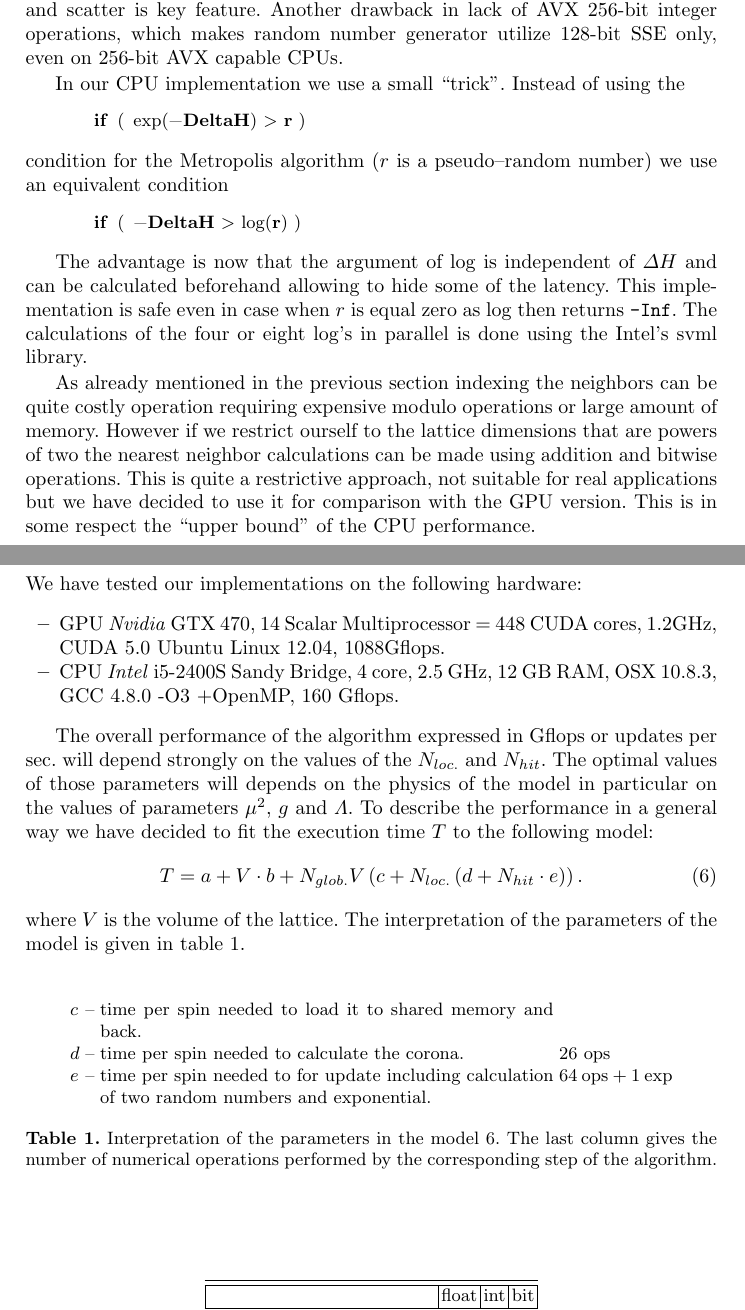
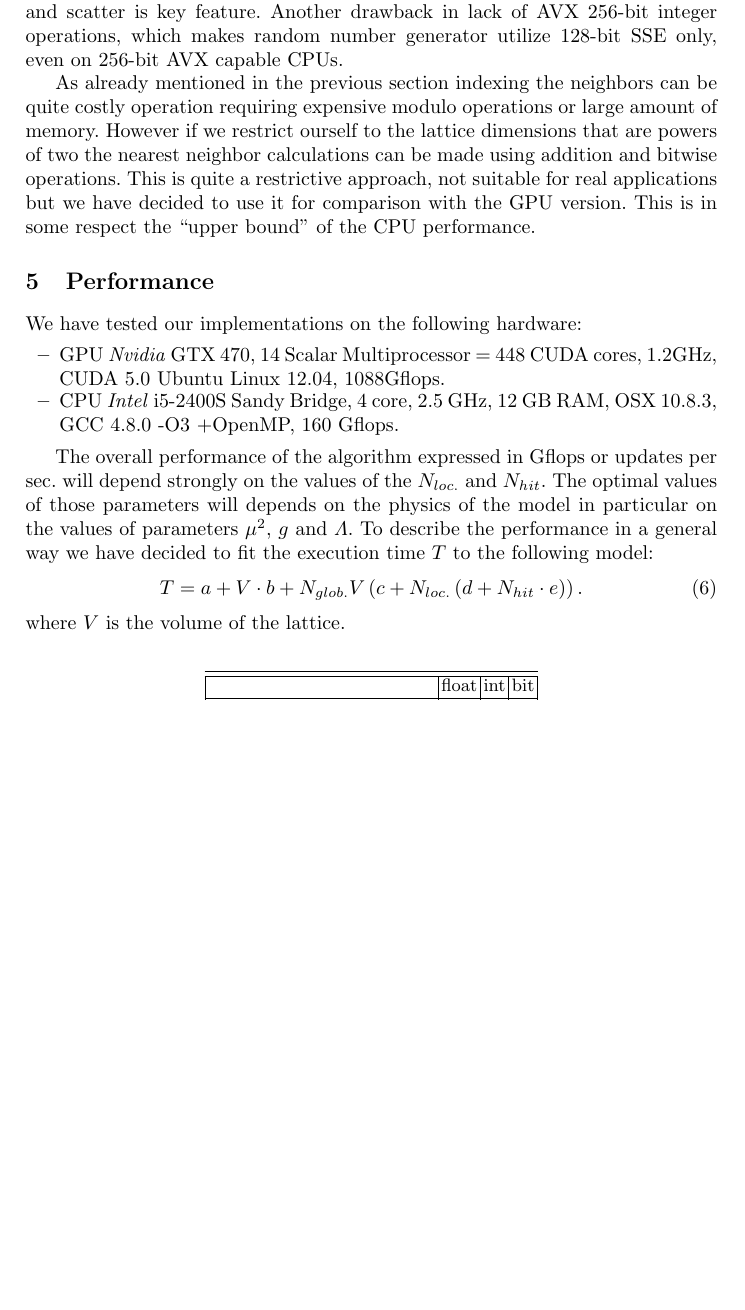
Before and after one commit to ujhpc/phi4, a LaTeX paper (doc/PPAM13/proceedins.tex): two parts of pages 7 and 8 of 11 before the commit and part of page 7 of 10 after it, the two joined at a grey line, cut so that both start at the same text, the shorter picture padded with empty space. Compiled offline with pdfLaTeX.

Commit message:
proceedings.tex for PPAM2013

```diff
--- a/doc/PPAM13/proceedins.tex
+++ b/doc/PPAM13/proceedins.tex
@@ -488,22 +464,7 @@ register), unlike GPU where gather and scatter is key feature. Another drawback
 in lack of AVX 256-bit integer operations, which makes random number generator
 utilize 128-bit SSE only, even on 256-bit AVX capable CPUs.
 
-In our CPU implementation we use a small ``trick''. Instead of using the
-\begin{lstlisting}
-        if ( exp(-DeltaH) > r )
-\end{lstlisting}
-condition for the Metropolis algorithm ($r$ is a pseudo--random number) we use
-an equivalent condition
-\begin{lstlisting}
-        if ( -DeltaH >  log(r) )
-\end{lstlisting}
 
-The advantage is now that the argument of $\log$ is independent of
-$\Delta H$ and can be calculated beforehand allowing to hide some of
-the latency. This implementation is safe even in case when $r$ is
-equal zero as $\log$ then returns {\tt -Inf}.  The calculations of the
-four or eight $\log$'s in parallel is done using the Intel's svml
-library.
 
 As already mentioned in the previous section indexing the neighbors
 can be quite costly operation requiring expensive modulo
@@ -536,21 +497,7 @@ model:
 T  = a+ V \cdot b +
 N_{glob.} V \left(c + N_{loc.}\left(d + N_{hit}\cdot e\right)\right) .
 \end{equation}
-where $V$ is the volume of the lattice.  The interpretation of the
-parameters of the model is given in table~\ref{tab:pars-int}.
-
-\begin{table}
-\begin{center} \begin{tabular}{lcp{8cm}p{2cm}}
-$c$ &--& time per spin needed to load it to shared memory and back.&\\
-$d$ &--& time per spin needed to calculate the corona.& 26 ops\\
-$e$ &--& time per spin needed to for update including calculation of two
-random numbers and exponential. & 64 ops + 1 exp
-\end{tabular}
-\end{center}
-\caption{\label{tab:pars-int}Interpretation of the parameters in the
-model~\ref{eq:model}. The last column gives the number of numerical operations
-performed by the corresponding step of the algorithm.}
-\end{table}
+where $V$ is the volume of the lattice.
 
 \begin{table}
 \begin{center}
```
Also changed, not shown: doc/PPAM13/proceedins.tex (48 more changed lines).
